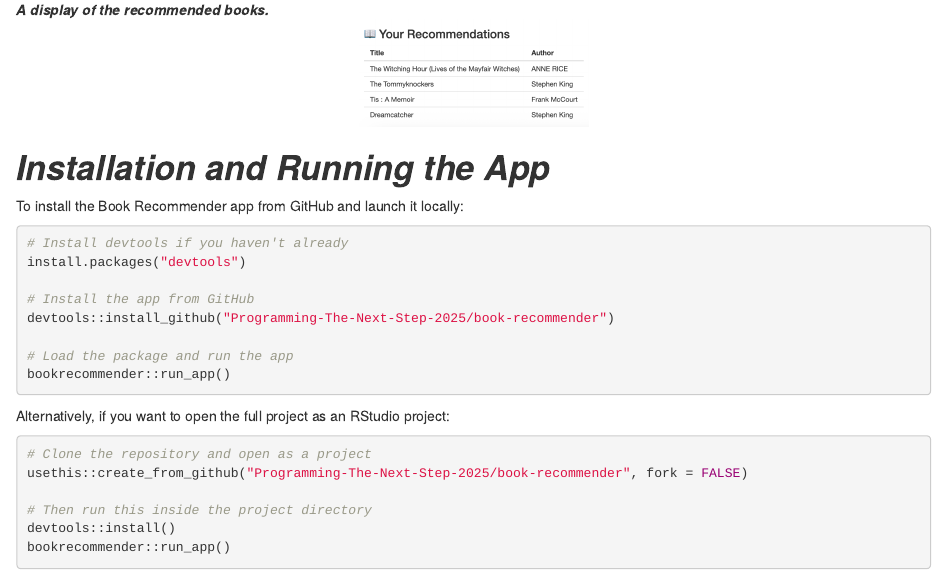
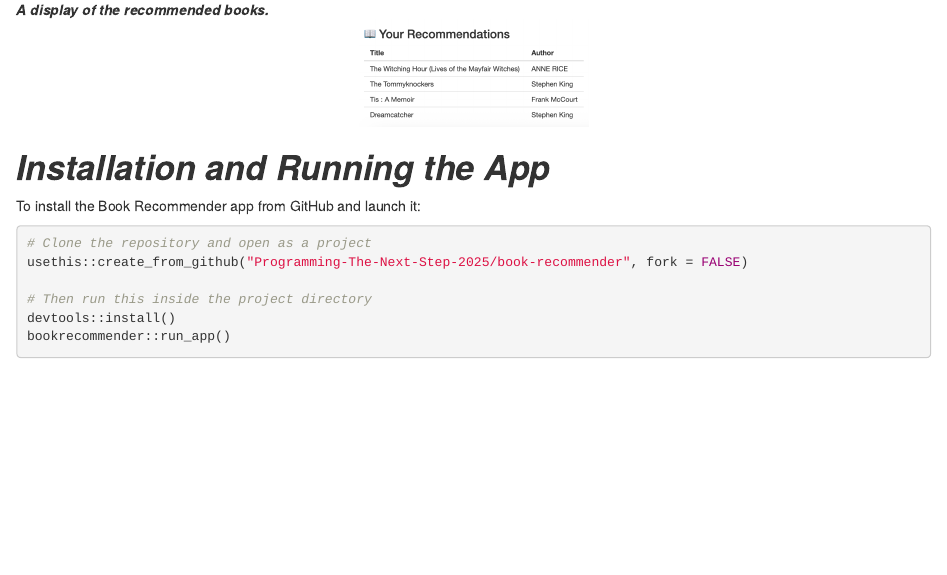
Before and after one commit to Programming-The-Next-Step-2025/book-recommender, an R Markdown document (vignettes/book_recommender_report.Rmd): the page in a window 1100 px wide, from 2050 px down. The pictures show the output file vignettes/book_recommender_report.html that the author committed with the source, opened offline.

Commit message:
final project update

````diff
--- a/vignettes/book_recommender_report.Rmd
+++ b/vignettes/book_recommender_report.Rmd
@@ -108,20 +108,7 @@ knitr::include_graphics("recommendations.png")
 
 # ***Installation and Running the App***
 
-To install the Book Recommender app from GitHub and launch it locally:
-
-```{r install-run, eval=FALSE, echo=TRUE}
-# Install devtools if you haven't already
-install.packages("devtools")
-
-# Install the app from GitHub
-devtools::install_github("Programming-The-Next-Step-2025/book-recommender")
-
-# Load the package and run the app
-bookrecommender::run_app()
-```
-
-Alternatively, if you want to open the full project as an RStudio project:
+To install the Book Recommender app from GitHub and launch it:
 
 ```{r install-full, eval=FALSE, echo=TRUE}
 # Clone the repository and open as a project
````
Also changed, not shown: README.md, vignettes/book_recommender_report.html, 1 other file.
